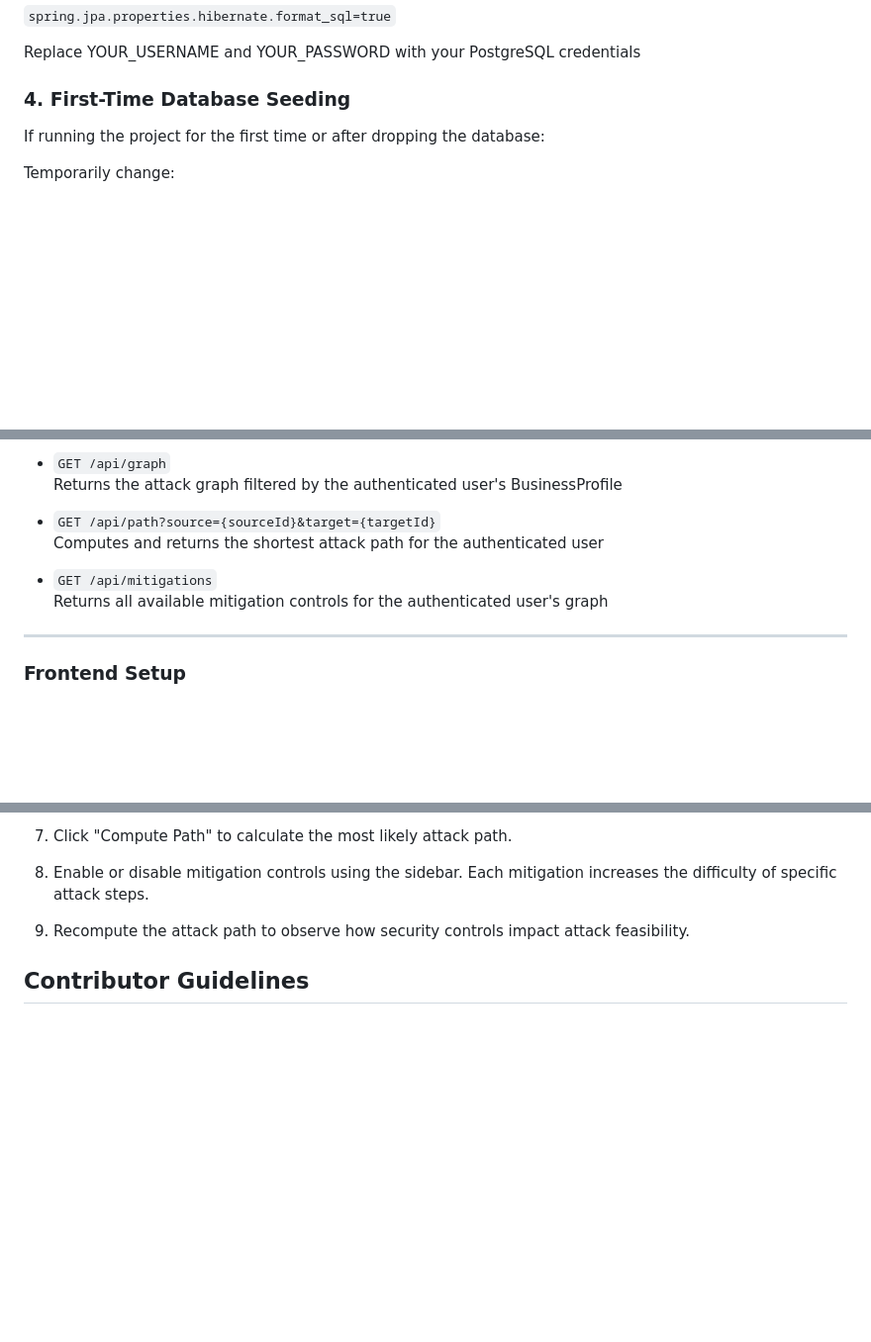
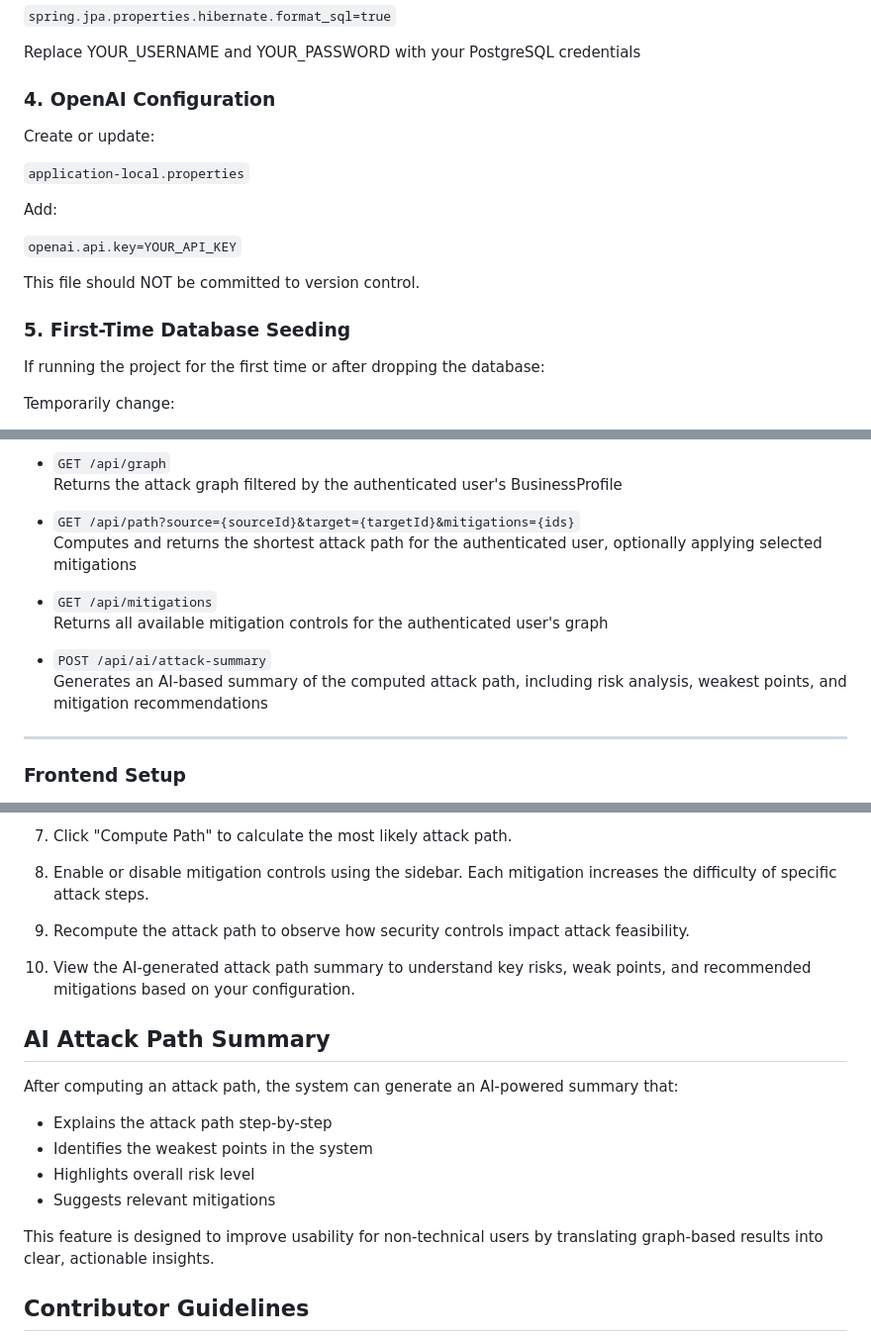
Before and after one commit to Georgia-Southwestern-State-Univeristy/capstone-project-graphbasedattackpathvisualizer, a Markdown page: README.md, 3 parts joined by grey strips. Shown at 99% size. Rendered like a GitHub page; blank space fills up the shorter version.

Commit message:
Update README with AI Analysis information

```diff
--- a/README.md
+++ b/README.md
@@ -111,7 +112,19 @@ Ensure the following properties are configured correctly:
 
 Replace YOUR_USERNAME and YOUR_PASSWORD with your PostgreSQL credentials
 
-### 4. First-Time Database Seeding
+### 4. OpenAI Configuration
+
+Create or update:
+
+`application-local.properties`
+
+Add:
+
+`openai.api.key=YOUR_API_KEY`
+
+This file should NOT be committed to version control.
+
+### 5. First-Time Database Seeding
 
 If running the project for the first time or after dropping the database:
 
@@ -171,11 +184,14 @@ After successful startup, change it back to:
 - `GET /api/graph`
     Returns the attack graph filtered by the authenticated user's BusinessProfile
 
-- `GET /api/path?source={sourceId}&target={targetId}`
-    Computes and returns the shortest attack path for the authenticated user
+- `GET /api/path?source={sourceId}&target={targetId}&mitigations={ids}`
+    Computes and returns the shortest attack path for the authenticated user, optionally applying selected mitigations
 
 - `GET /api/mitigations`
     Returns all available mitigation controls for the authenticated user's graph
+
+- `POST /api/ai/attack-summary`
+    Generates an AI-based summary of the computed attack path, including risk analysis, weakest points, and mitigation recommendations
 
 ---
 
@@ -225,6 +241,18 @@ After successful startup, change it back to:
 
 9. Recompute the attack path to observe how security controls impact attack feasibility.
 
+10. View the AI-generated attack path summary to understand key risks, weak points, and recommended mitigations based on your configuration.
+
+## AI Attack Path Summary
+
+After computing an attack path, the system can generate an AI-powered summary that:
+
+- Explains the attack path step-by-step
+- Identifies the weakest points in the system
+- Highlights overall risk level
+- Suggests relevant mitigations
+
+This feature is designed to improve usability for non-technical users by translating graph-based results into clear, actionable insights.
 
 ## Contributor Guidelines
 
```
Also changed, not shown: other parts of README.md (+1 -0 lines).
